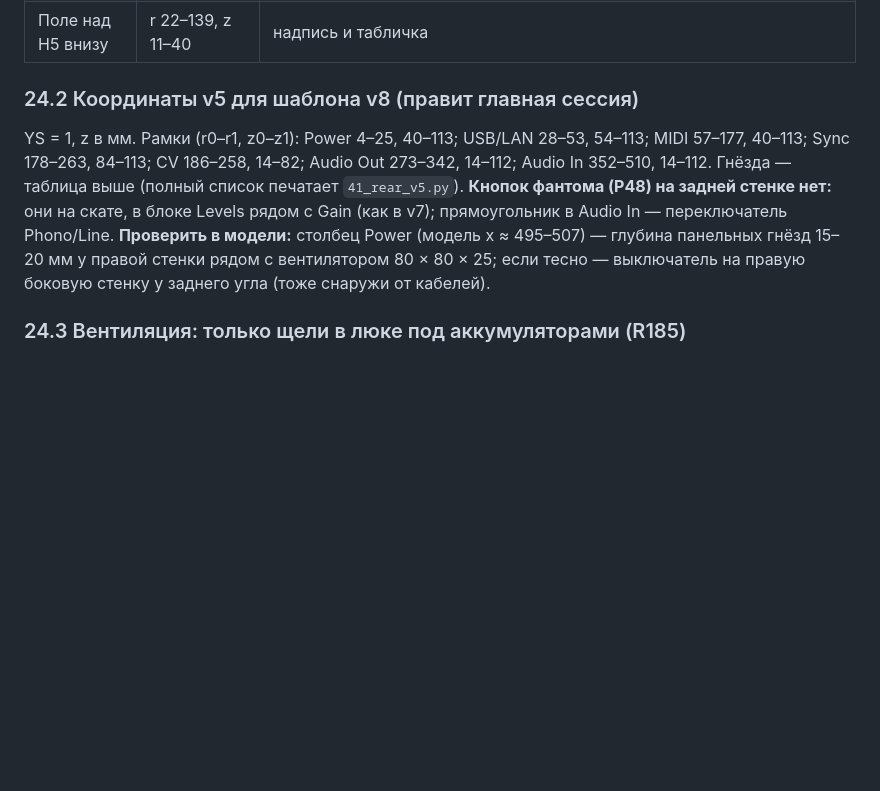
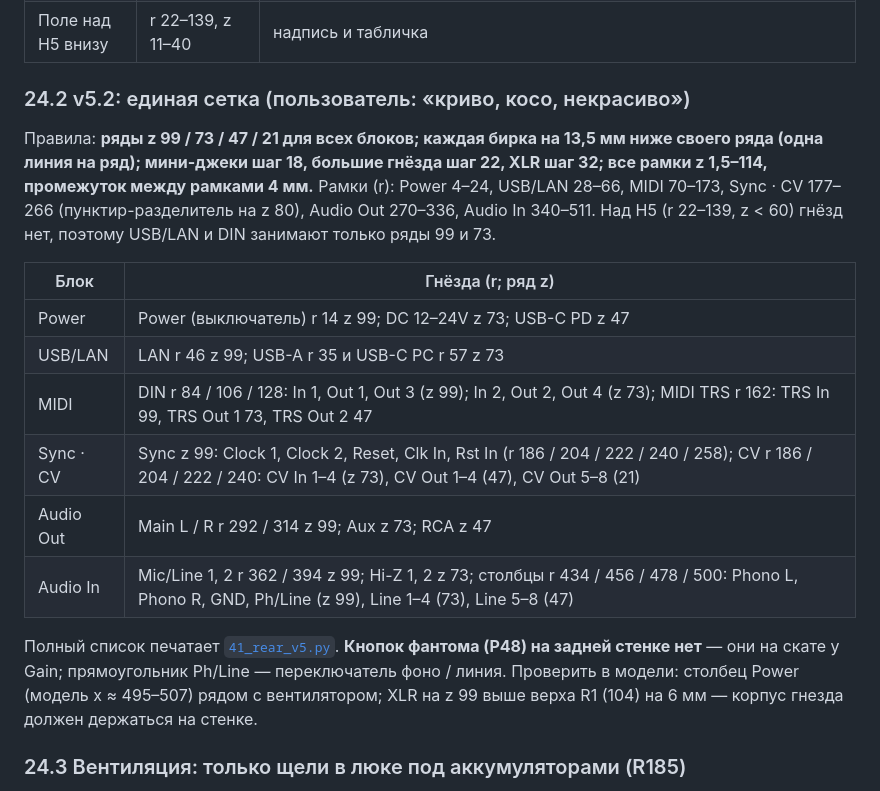
Before and after one commit to MitjaGrecky/Shtuka-druka, a Markdown page: docs/ru/41_design_review.md, the part around the change. GitHub-like rendering; blank space fills up the shorter version.

Commit message:
Rear panel v5.2: one grid for all blocks (rows 99/73/47/21, tags on one line, equal frames and gaps)
Co-Authored-By: Claude Opus 5.5 <noreply@anthropic.com>

```diff
--- a/docs/ru/41_design_review.md
+++ b/docs/ru/41_design_review.md
@@ -545,9 +545,20 @@
 | **Audio Out**, **Audio In** | рамки как в v4 | **по одной сетке** (пользователь: «Аудиовходы вообще не по сетке стоят»): ряды z 90 / 60 / 31 для обоих блоков. Audio Out: Main L / R (r 292 / 322, z 90), Aux (60), RCA (31). Audio In: Mic/Line 1, 2 (r 372 / 404, z 90), Hi-Z 1, 2 (z 60); четыре столбца r 436 / 458 / 480 / 502: Phono L, Phono R, GND, Ph/Line (переключатель фоно / линия) на z 90, Line 1–4 на z 60, Line 5–8 на z 31 |
 | Поле над H5 внизу | r 22–139, z 11–40 | надпись и табличка |
 
-### 24.2 Координаты v5 для шаблона v8 (правит главная сессия)
+### 24.2 v5.2: единая сетка (пользователь: «криво, косо, некрасиво»)
 
-YS = 1, z в мм. Рамки (r0–r1, z0–z1): Power 4–25, 40–113; USB/LAN 28–53, 54–113; MIDI 57–177, 40–113; Sync 178–263, 84–113; CV 186–258, 14–82; Audio Out 273–342, 14–112; Audio In 352–510, 14–112. Гнёзда — таблица выше (полный список печатает `41_rear_v5.py`). **Кнопок фантома (P48) на задней стенке нет:** они на скате, в блоке Levels рядом с Gain (как в v7); прямоугольник в Audio In — переключатель Phono/Line. **Проверить в модели:** столбец Power (модель x ≈ 495–507) — глубина панельных гнёзд 15–20 мм у правой стенки рядом с вентилятором 80 × 80 × 25; если тесно — выключатель на правую боковую стенку у заднего угла (тоже снаружи от кабелей).
+Правила: **ряды z 99 / 73 / 47 / 21 для всех блоков; каждая бирка на 13,5 мм ниже своего ряда (одна линия на ряд); мини-джеки шаг 18, большие гнёзда шаг 22, XLR шаг 32; все рамки z 1,5–114, промежуток между рамками 4 мм.** Рамки (r): Power 4–24, USB/LAN 28–66, MIDI 70–173, Sync · CV 177–266 (пунктир-разделитель на z 80), Audio Out 270–336, Audio In 340–511. Над H5 (r 22–139, z < 60) гнёзд нет, поэтому USB/LAN и DIN занимают только ряды 99 и 73.
+
+| Блок | Гнёзда (r; ряд z) |
+|---|---|
+| Power | Power (выключатель) r 14 z 99; DC 12–24V z 73; USB-C PD z 47 |
+| USB/LAN | LAN r 46 z 99; USB-A r 35 и USB-C PC r 57 z 73 |
+| MIDI | DIN r 84 / 106 / 128: In 1, Out 1, Out 3 (z 99); In 2, Out 2, Out 4 (z 73); MIDI TRS r 162: TRS In 99, TRS Out 1 73, TRS Out 2 47 |
+| Sync · CV | Sync z 99: Clock 1, Clock 2, Reset, Clk In, Rst In (r 186 / 204 / 222 / 240 / 258); CV r 186 / 204 / 222 / 240: CV In 1–4 (z 73), CV Out 1–4 (47), CV Out 5–8 (21) |
+| Audio Out | Main L / R r 292 / 314 z 99; Aux z 73; RCA z 47 |
+| Audio In | Mic/Line 1, 2 r 362 / 394 z 99; Hi-Z 1, 2 z 73; столбцы r 434 / 456 / 478 / 500: Phono L, Phono R, GND, Ph/Line (z 99), Line 1–4 (73), Line 5–8 (47) |
+
+Полный список печатает [`41_rear_v5.py`](img/41_rear_v5.py). **Кнопок фантома (P48) на задней стенке нет** — они на скате у Gain; прямоугольник Ph/Line — переключатель фоно / линия. Проверить в модели: столбец Power (модель x ≈ 495–507) рядом с вентилятором; XLR на z 99 выше верха R1 (104) на 6 мм — корпус гнезда должен держаться на стенке.
 
 ### 24.3 Вентиляция: только щели в люке под аккумуляторами (R185)
 
```
Also changed, not shown: docs/ru/img/41_rear_v5.png, 2 other files.
